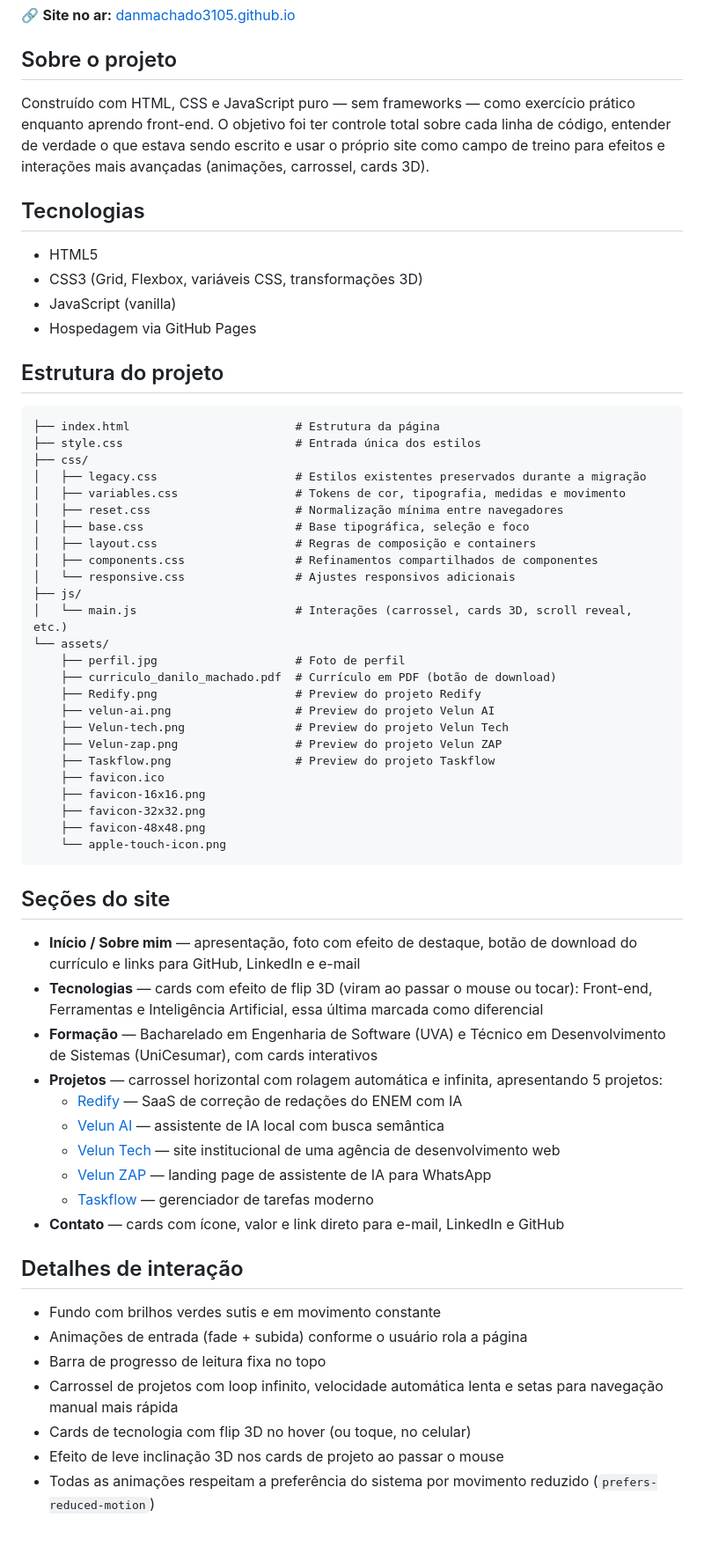
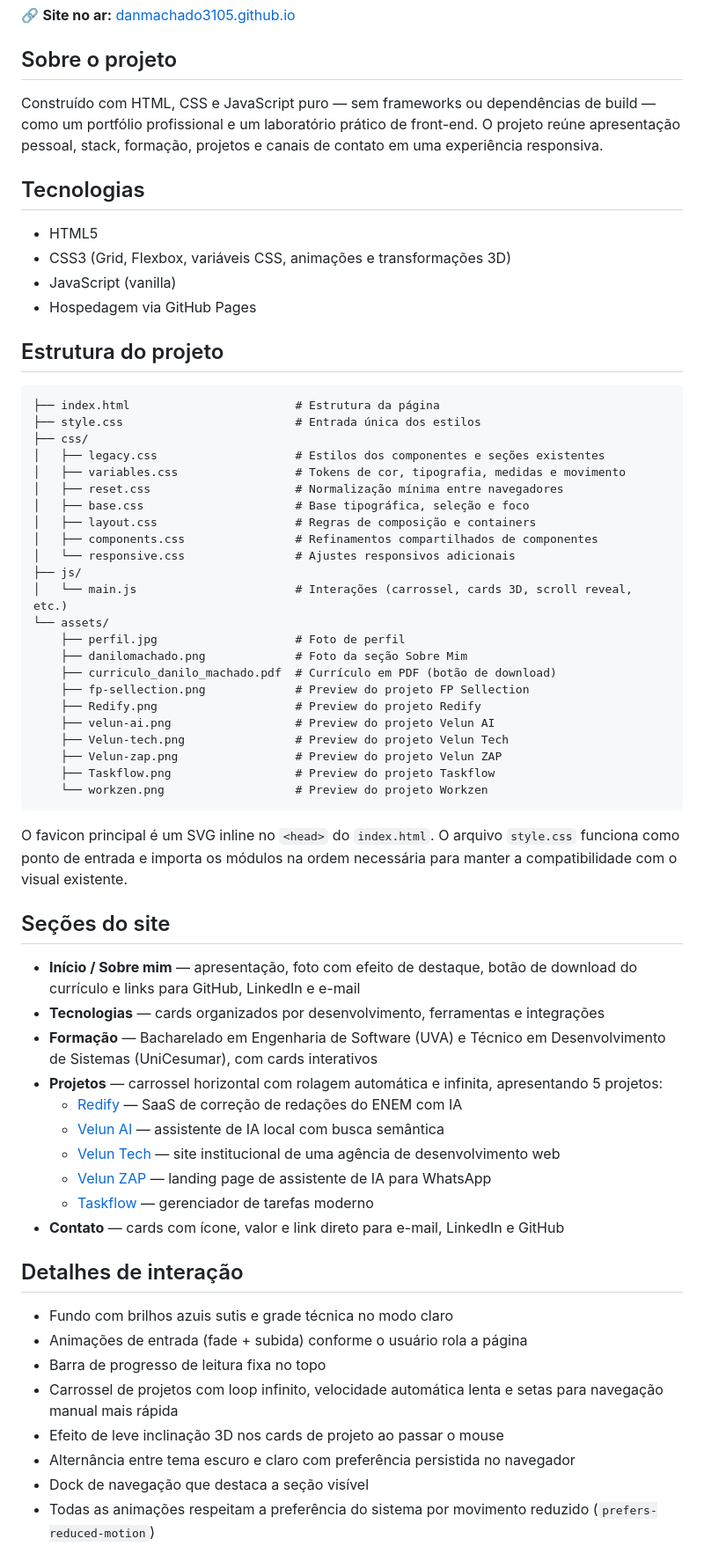
Before and after one commit to danmachado3105/danmachado3105.github.io, a Markdown page: README.md, the part around one of its changes. Shown at 88% size. Rendered like a GitHub page.

````diff
--- a/README.md
+++ b/README.md
@@ -6,12 +6,12 @@ Site pessoal desenvolvido para reunir meus projetos, tecnologias, formação e c
 
 ## Sobre o projeto
 
-Construído com HTML, CSS e JavaScript puro — sem frameworks — como exercício prático enquanto aprendo front-end. O objetivo foi ter controle total sobre cada linha de código, entender de verdade o que estava sendo escrito e usar o próprio site como campo de treino para efeitos e interações mais avançadas (animações, carrossel, cards 3D).
+Construído com HTML, CSS e JavaScript puro — sem frameworks ou dependências de build — como um portfólio profissional e um laboratório prático de front-end. O projeto reúne apresentação pessoal, stack, formação, projetos e canais de contato em uma experiência responsiva.
 
 ## Tecnologias
 
 - HTML5
-- CSS3 (Grid, Flexbox, variáveis CSS, transformações 3D)
+- CSS3 (Grid, Flexbox, variáveis CSS, animações e transformações 3D)
 - JavaScript (vanilla)
 - Hospedagem via GitHub Pages
 
@@ -21,7 +21,7 @@ Construído com HTML, CSS e JavaScript puro — sem frameworks — como exercíc
 ├── index.html                        # Estrutura da página
 ├── style.css                         # Entrada única dos estilos
 ├── css/
-│   ├── legacy.css                    # Estilos existentes preservados durante a migração
+│   ├── legacy.css                    # Estilos dos componentes e seções existentes
 │   ├── variables.css                 # Tokens de cor, tipografia, medidas e movimento
 │   ├── reset.css                     # Normalização mínima entre navegadores
 │   ├── base.css                      # Base tipográfica, seleção e foco
@@ -32,23 +32,23 @@ Construído com HTML, CSS e JavaScript puro — sem frameworks — como exercíc
 │   └── main.js                       # Interações (carrossel, cards 3D, scroll reveal, etc.)
 └── assets/
     ├── perfil.jpg                    # Foto de perfil
+    ├── danilomachado.png             # Foto da seção Sobre Mim
     ├── curriculo_danilo_machado.pdf  # Currículo em PDF (botão de download)
+    ├── fp-sellection.png             # Preview do projeto FP Sellection
     ├── Redify.png                    # Preview do projeto Redify
     ├── velun-ai.png                  # Preview do projeto Velun AI
     ├── Velun-tech.png                # Preview do projeto Velun Tech
     ├── Velun-zap.png                 # Preview do projeto Velun ZAP
     ├── Taskflow.png                  # Preview do projeto Taskflow
-    ├── favicon.ico
-    ├── favicon-16x16.png
-    ├── favicon-32x32.png
-    ├── favicon-48x48.png
-    └── apple-touch-icon.png
+    └── workzen.png                   # Preview do projeto Workzen
 ```
+
+O favicon principal é um SVG inline no `<head>` do `index.html`. O arquivo `style.css` funciona como ponto de entrada e importa os módulos na ordem necessária para manter a compatibilidade com o visual existente.
 
 ## Seções do site
 
 - **Início / Sobre mim** — apresentação, foto com efeito de destaque, botão de download do currículo e links para GitHub, LinkedIn e e-mail
-- **Tecnologias** — cards com efeito de flip 3D (viram ao passar o mouse ou tocar): Front-end, Ferramentas e Inteligência Artificial, essa última marcada como diferencial
+- **Tecnologias** — cards organizados por desenvolvimento, ferramentas e integrações
 - **Formação** — Bacharelado em Engenharia de Software (UVA) e Técnico em Desenvolvimento de Sistemas (UniCesumar), com cards interativos
 - **Projetos** — carrossel horizontal com rolagem automática e infinita, apresentando 5 projetos:
   - [Redify](https://github.com/danmachado3105) — SaaS de correção de redações do ENEM com IA
@@ -60,10 +60,11 @@ Construído com HTML, CSS e JavaScript puro — sem frameworks — como exercíc
 
 ## Detalhes de interação
 
-- Fundo com brilhos verdes sutis e em movimento constante
+- Fundo com brilhos azuis sutis e grade técnica no modo claro
 - Animações de entrada (fade + subida) conforme o usuário rola a página
 - Barra de progresso de leitura fixa no topo
 - Carrossel de projetos com loop infinito, velocidade automática lenta e setas para navegação manual mais rápida
-- Cards de tecnologia com flip 3D no hover (ou toque, no celular)
 - Efeito de leve inclinação 3D nos cards de projeto ao passar o mouse
+- Alternância entre tema escuro e claro com preferência persistida no navegador
+- Dock de navegação que destaca a seção visível
 - Todas as animações respeitam a preferência do sistema por movimento reduzido (`prefers-reduced-motion`)
````
Also changed, not shown: other parts of README.md (+9 -1 lines).
